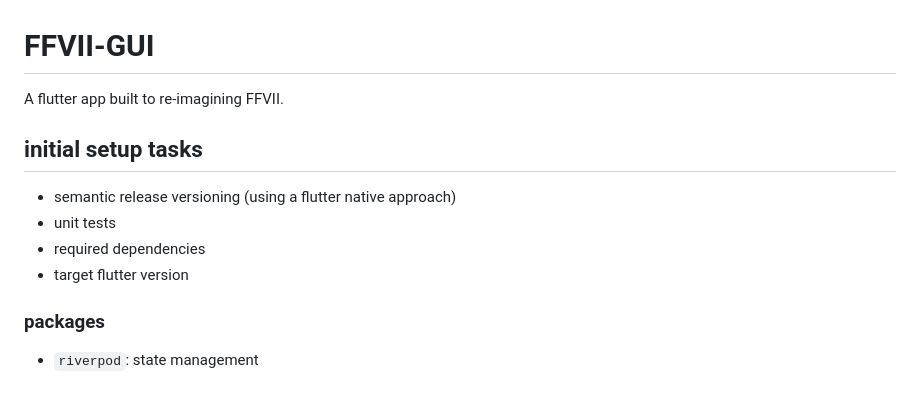
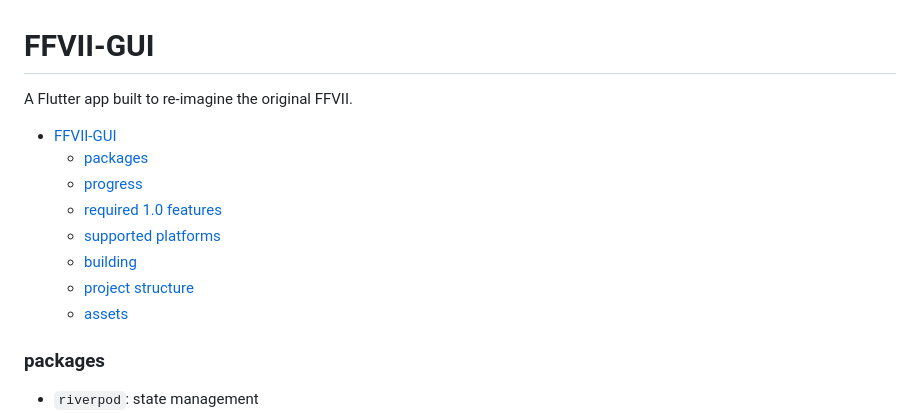
Before and after one commit to alexandlazaris/FFVII-GUI, a Markdown page: README.md, the part around the change printed below. Rendered like a GitHub page; blank space fills up the shorter version.

```diff
--- a/README.md
+++ b/README.md
@@ -1,12 +1,16 @@
 # FFVII-GUI
 
-A flutter app built to re-imagining FFVII.
+A Flutter app built to re-imagine the original FFVII.
 
-## initial setup tasks
-- semantic release versioning (using a flutter native approach)
-- unit tests
-- required dependencies
-- target flutter version
+- [FFVII-GUI](#ffvii-gui)
+    - [packages](#packages)
+  - [progress](#progress)
+  - [required 1.0 features](#required-10-features)
+  - [supported platforms](#supported-platforms)
+  - [building](#building)
+  - [project structure](#project-structure)
+  - [assets](#assets)
+
 
 ### packages
 
```
Also changed, not shown: other parts of README.md (+28 -33 lines), assets/profile-empty.png (added), 1 other file.
